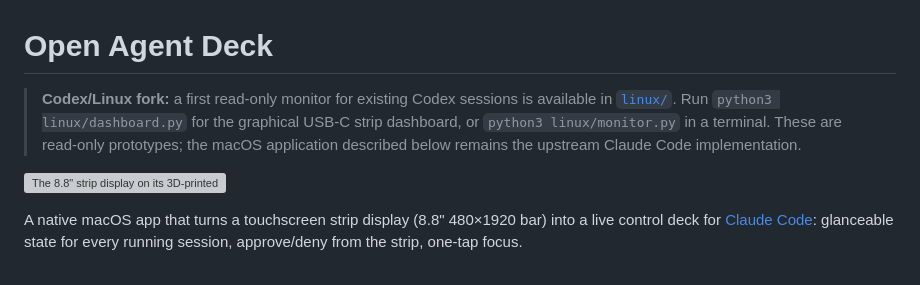
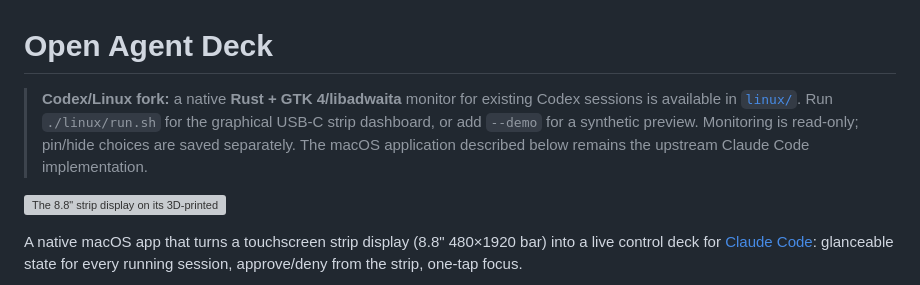
Before and after one commit to georgemclaughlin/openagentdeck, a Markdown page: README.md, the part around the change. GitHub-like rendering; grey boxes are pictures that could not be loaded.

```diff
--- a/README.md
+++ b/README.md
@@ -1,10 +1,10 @@
 # Open Agent Deck
 
-> **Codex/Linux fork:** a first read-only monitor for existing Codex sessions is
-> available in [`linux/`](linux/README.md). Run `python3 linux/dashboard.py` for the
-> graphical USB-C strip dashboard, or `python3 linux/monitor.py` in a terminal.
-> These are read-only prototypes; the macOS application described below remains the
-> upstream Claude Code implementation.
+> **Codex/Linux fork:** a native **Rust + GTK 4/libadwaita** monitor for existing
+> Codex sessions is available in [`linux/`](linux/README.md). Run `./linux/run.sh`
+> for the graphical USB-C strip dashboard, or add `--demo` for a synthetic preview.
+> Monitoring is read-only; pin/hide choices are saved separately. The macOS
+> application described below remains the upstream Claude Code implementation.
 
 [![The 8.8" strip display on its 3D-printed snap-clip desk stand](deskstand/out/8_readme.png)](deskstand/README.md)
 
```
Also changed, not shown: linux/README.md (+94 -35 lines), linux/images/details.png, linux/images/overview.png, 14 other files.
